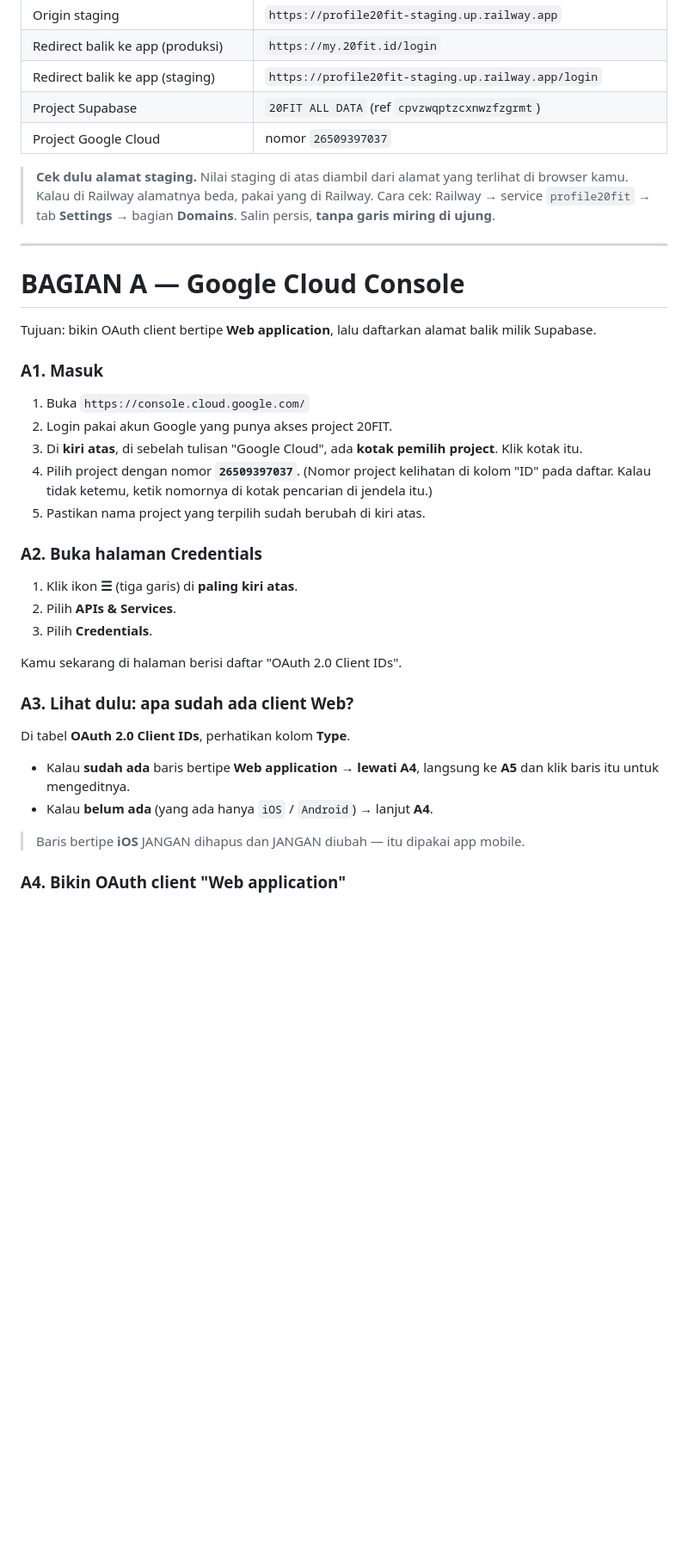
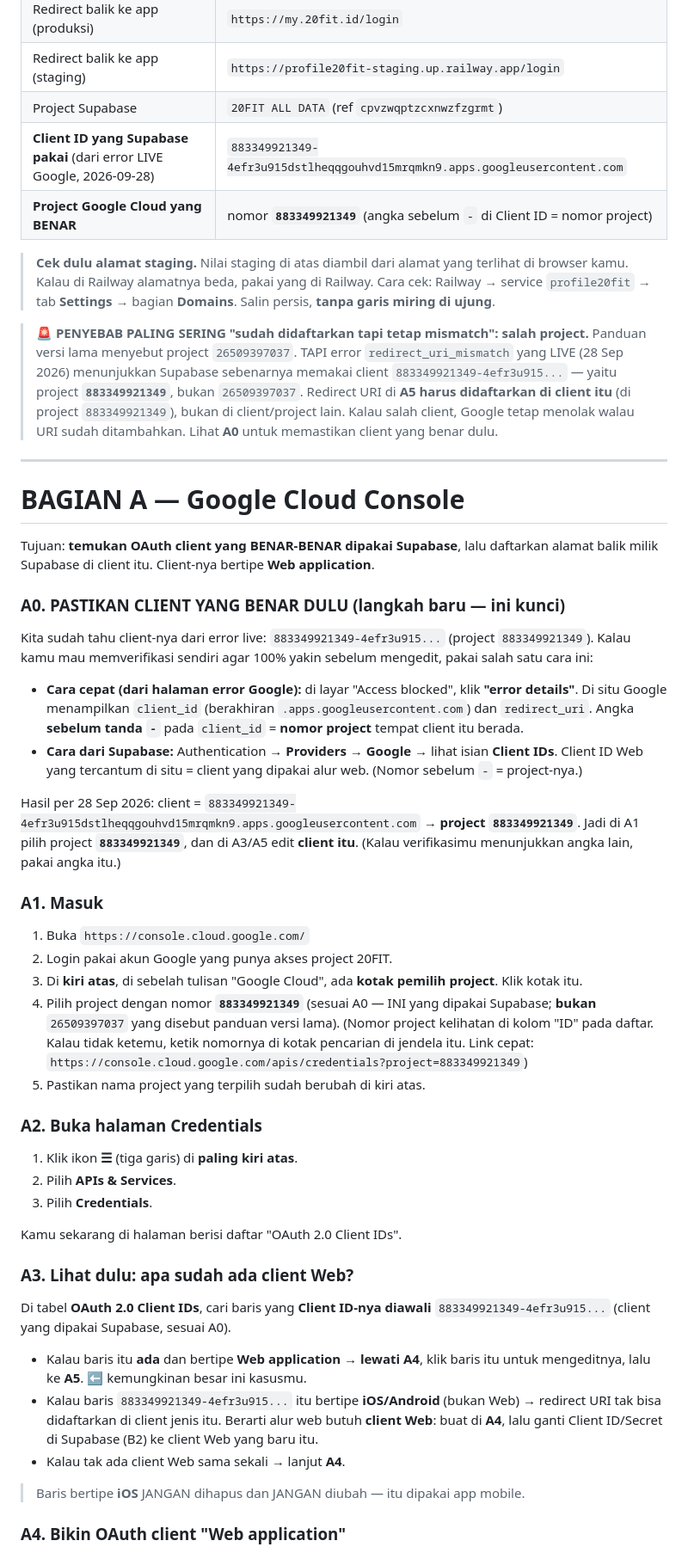
Before and after one commit to Marketing-project-wq/PROFILE20FIT, a Markdown page: docs/GOOGLE_LOGIN_SETUP.md, the part around one of its changes. Shown at 86% size. GitHub-like rendering; blank space fills up the shorter version.

Commit message:
docs(google-login): koreksi ke client/project Supabase yang benar (883349921349)
Dari error redirect_uri_mismatch yang LIVE (28 Sep 2026), client OAuth yang
dipakai Supabase = 883349921349-4efr3u915... (project 883349921349), bukan
26509397037 seperti panduan awal. Ini akar "sudah didaftarkan tapi tetap
mismatch": redirect URI ditambahkan di project yang salah.

Perubahan docs/GOOGLE_LOGIN_SETUP.md:
- Header + tabel nilai: tambahkan Client ID nyata + project 883349921349.
- BAGIAN A: langkah A0 baru (cara verifikasi client via "error details" Google /
  Supabase Providers), A1/A3/A5 diarahkan ke client 883349921349-4efr3u915...
  (Web application); bila client itu iOS/Android -> arahkan buat client Web lalu
  ganti Client ID/Secret di Supabase (B2).
- Ringkasan: jelaskan kenapa app mobile (native ID token) bisa login tapi web
  (OAuth redirect) kena error -- callback /auth/v1/callback baru pertama dipakai web.
- Tabel troubleshooting redirect_uri_mismatch: sebут penyebab salah-project.
- Catatan teknis stale diperbaiki: kode kini flowType pkce + redirectTo
  /auth/callback (bukan implicit flow + /login seperti tulisan lama).

Docs-only; tidak menyentuh kode. Nilai rahasia tidak ditulis (Client ID publik).

Co-Authored-By: Claude Opus 4.8 <noreply@anthropic.com>
Claude-Session: https://claude.ai/code/session_01FmU5kKPHEtyxZUJUXPgCCx

```diff
--- a/docs/GOOGLE_LOGIN_SETUP.md
+++ b/docs/GOOGLE_LOGIN_SETUP.md
@@ -34,19 +45,46 @@ Bagian A menyelesaikannya.
 | Redirect balik ke app (produksi) | `https://my.20fit.id/login` |
 | Redirect balik ke app (staging) | `https://profile20fit-staging.up.railway.app/login` |
 | Project Supabase | `20FIT ALL DATA` (ref `cpvzwqptzcxnwzfzgrmt`) |
-| Project Google Cloud | nomor `26509397037` |
+| **Client ID yang Supabase pakai** (dari error LIVE Google, 2026-09-28) | `883349921349-4efr3u915dstlheqqgouhvd15mrqmkn9.apps.googleusercontent.com` |
+| **Project Google Cloud yang BENAR** | nomor **`883349921349`** (angka sebelum `-` di Client ID = nomor project) |
 
 > **Cek dulu alamat staging.** Nilai staging di atas diambil dari alamat yang
 > terlihat di browser kamu. Kalau di Railway alamatnya beda, pakai yang di Railway.
 > Cara cek: Railway → service `profile20fit` → tab **Settings** → bagian
 > **Domains**. Salin persis, **tanpa garis miring di ujung**.
 
+> 🚨 **PENYEBAB PALING SERING "sudah didaftarkan tapi tetap mismatch": salah project.**
+> Panduan versi lama menyebut project `26509397037`. TAPI error `redirect_uri_mismatch`
+> yang LIVE (28 Sep 2026) menunjukkan Supabase sebenarnya memakai client
+> `883349921349-4efr3u915...` — yaitu project **`883349921349`**, bukan `26509397037`.
+> Redirect URI di **A5 harus didaftarkan di client itu** (di project `883349921349`),
+> bukan di client/project lain. Kalau salah client, Google tetap menolak walau URI
+> sudah ditambahkan. Lihat **A0** untuk memastikan client yang benar dulu.
+
 ---
 
 # BAGIAN A — Google Cloud Console
 
-Tujuan: bikin OAuth client bertipe **Web application**, lalu daftarkan alamat
-balik milik Supabase.
+Tujuan: **temukan OAuth client yang BENAR-BENAR dipakai Supabase**, lalu daftarkan
+alamat balik milik Supabase di client itu. Client-nya bertipe **Web application**.
+
+### A0. PASTIKAN CLIENT YANG BENAR DULU (langkah baru — ini kunci)
+
+Kita sudah tahu client-nya dari error live: `883349921349-4efr3u915...` (project
+`883349921349`). Kalau kamu mau memverifikasi sendiri agar 100% yakin sebelum
+mengedit, pakai salah satu cara ini:
+
+- **Cara cepat (dari halaman error Google):** di layar "Access blocked", klik
+  **"error details"**. Di situ Google menampilkan `client_id` (berakhiran
+  `.apps.googleusercontent.com`) dan `redirect_uri`. Angka **sebelum tanda `-`**
+  pada `client_id` = **nomor project** tempat client itu berada.
+- **Cara dari Supabase:** Authentication → **Providers → Google** → lihat isian
+  **Client IDs**. Client ID Web yang tercantum di situ = client yang dipakai alur
+  web. (Nomor sebelum `-` = project-nya.)
+
+Hasil per 28 Sep 2026: client = `883349921349-4efr3u915dstlheqqgouhvd15mrqmkn9.apps.googleusercontent.com`
+→ **project `883349921349`**. Jadi di A1 pilih project **`883349921349`**, dan di A3/A5
+edit **client itu**. (Kalau verifikasimu menunjukkan angka lain, pakai angka itu.)
 
 ### A1. Masuk
 
@@ -54,9 +92,11 @@ balik milik Supabase.
 2. Login pakai akun Google yang punya akses project 20FIT.
 3. Di **kiri atas**, di sebelah tulisan "Google Cloud", ada **kotak pemilih
    project**. Klik kotak itu.
-4. Pilih project dengan nomor **`26509397037`**.
+4. Pilih project dengan nomor **`883349921349`** (sesuai A0 — INI yang dipakai
+   Supabase; **bukan** `26509397037` yang disebut panduan versi lama).
    (Nomor project kelihatan di kolom "ID" pada daftar. Kalau tidak ketemu,
-   ketik nomornya di kotak pencarian di jendela itu.)
+   ketik nomornya di kotak pencarian di jendela itu. Link cepat:
+   `https://console.cloud.google.com/apis/credentials?project=883349921349`)
 5. Pastikan nama project yang terpilih sudah berubah di kiri atas.
 
 ### A2. Buka halaman Credentials
@@ -69,11 +109,16 @@ Kamu sekarang di halaman berisi daftar "OAuth 2.0 Client IDs".
 
 ### A3. Lihat dulu: apa sudah ada client Web?
 
-Di tabel **OAuth 2.0 Client IDs**, perhatikan kolom **Type**.
+Di tabel **OAuth 2.0 Client IDs**, cari baris yang **Client ID-nya diawali**
+`883349921349-4efr3u915...` (client yang dipakai Supabase, sesuai A0).
 
-- Kalau **sudah ada** baris bertipe **Web application** → **lewati A4**,
-  langsung ke **A5** dan klik baris itu untuk mengeditnya.
-- Kalau **belum ada** (yang ada hanya `iOS` / `Android`) → lanjut **A4**.
+- Kalau baris itu **ada** dan bertipe **Web application** → **lewati A4**,
+  klik baris itu untuk mengeditnya, lalu ke **A5**. ⬅️ kemungkinan besar ini kasusmu.
+- Kalau baris `883349921349-4efr3u915...` itu bertipe **iOS/Android** (bukan Web) →
+  redirect URI tak bisa didaftarkan di client jenis itu. Berarti alur web butuh
+  **client Web**: buat di **A4**, lalu ganti Client ID/Secret di Supabase (B2) ke
+  client Web yang baru itu.
+- Kalau tak ada client Web sama sekali → lanjut **A4**.
 
 > Baris bertipe **iOS** JANGAN dihapus dan JANGAN diubah — itu dipakai app mobile.
 
```
Also changed, not shown: other parts of docs/GOOGLE_LOGIN_SETUP.md (+20 -13 lines).
